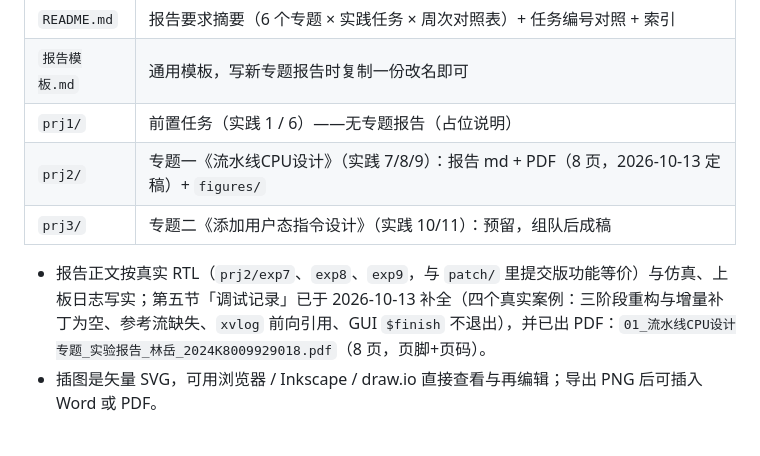
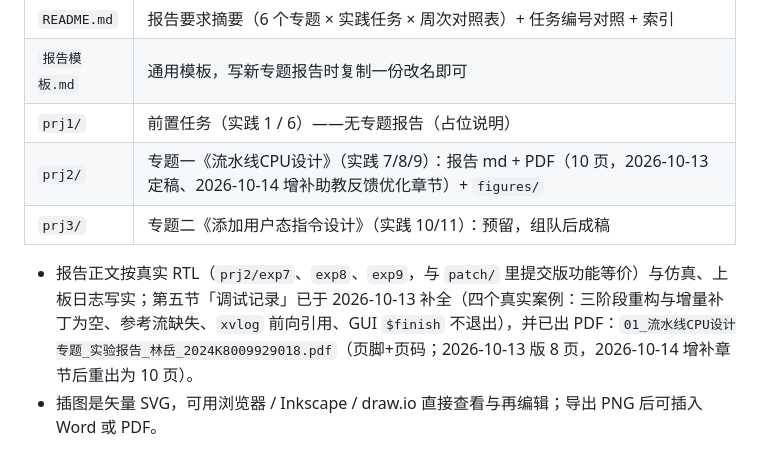
Before and after one commit to tryone667/tmp--calab-ucas, a Markdown page: README.md, the part around the change. GitHub-like rendering.

Commit message:
docs: prj2 报告页数引用同步（增补章节后 8→10 页）

```diff
--- a/README.md
+++ b/README.md
@@ -182,10 +182,10 @@ C:\course_files\2026_autumn\
 | `README.md` | 报告要求摘要（6 个专题 × 实践任务 × 周次对照表）+ 任务编号对照 + 索引 |
 | `报告模板.md` | 通用模板，写新专题报告时复制一份改名即可 |
 | `prj1/` | 前置任务（实践 1 / 6）——无专题报告（占位说明） |
-| `prj2/` | 专题一《流水线CPU设计》（实践 7/8/9）：报告 md + PDF（8 页，2026-10-13 定稿）+ `figures/` |
+| `prj2/` | 专题一《流水线CPU设计》（实践 7/8/9）：报告 md + PDF（10 页，2026-10-13 定稿、2026-10-14 增补助教反馈优化章节）+ `figures/` |
 | `prj3/` | 专题二《添加用户态指令设计》（实践 10/11）：预留，组队后成稿 |
 
-- 报告正文按真实 RTL（`prj2/exp7`、`exp8`、`exp9`，与 `patch/` 里提交版功能等价）与仿真、上板日志写实；第五节「调试记录」已于 2026-10-13 补全（四个真实案例：三阶段重构与增量补丁为空、参考流缺失、`xvlog` 前向引用、GUI `$finish` 不退出），并已出 PDF：`01_流水线CPU设计专题_实验报告_林岳_2024K8009929018.pdf`（8 页，页脚+页码）。
+- 报告正文按真实 RTL（`prj2/exp7`、`exp8`、`exp9`，与 `patch/` 里提交版功能等价）与仿真、上板日志写实；第五节「调试记录」已于 2026-10-13 补全（四个真实案例：三阶段重构与增量补丁为空、参考流缺失、`xvlog` 前向引用、GUI `$finish` 不退出），并已出 PDF：`01_流水线CPU设计专题_实验报告_林岳_2024K8009929018.pdf`（页脚+页码；2026-10-13 版 8 页，2026-10-14 增补章节后重出为 10 页）。
 - 插图是矢量 SVG，可用浏览器 / Inkscape / draw.io 直接查看与再编辑；导出 PNG 后可插入 Word 或 PDF。
 
 ## 十、2026-09-10 整理记录
```
